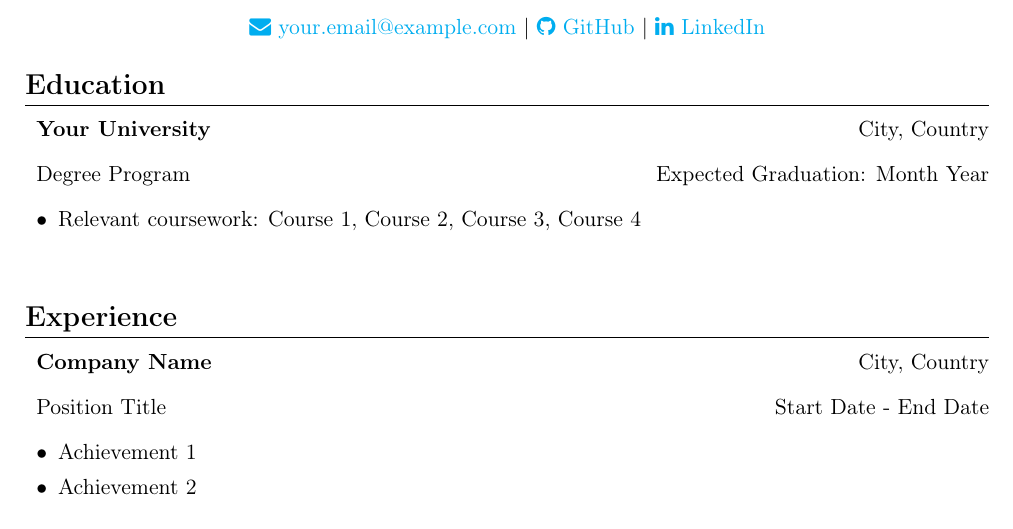
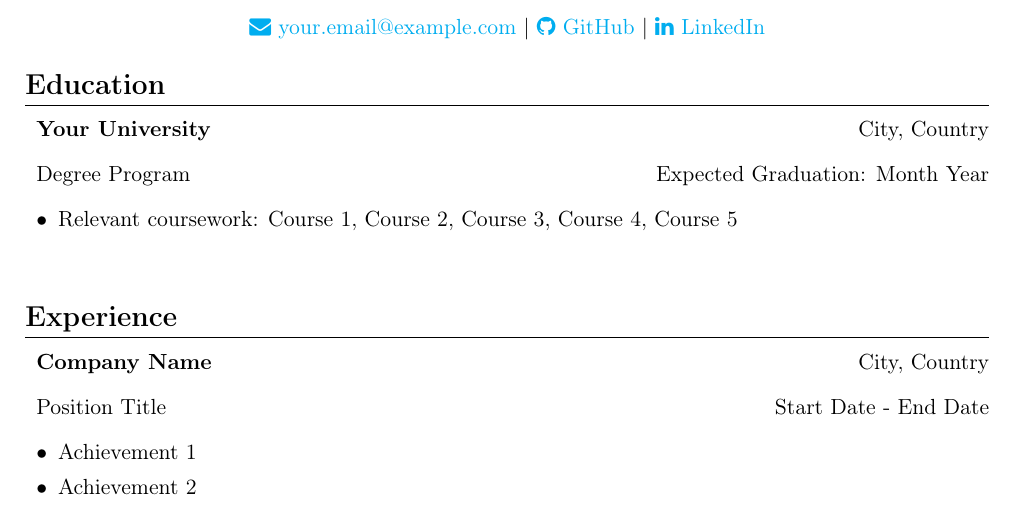
Before and after one commit to MarcusCJH/marcuscjh-resume, a LaTeX CV (src/resume.tex, which reads src/sections/education.tex): part of the page, cut so that both start at the same text. Compiled offline with pdfLaTeX.

Commit message:
Test for change

```diff
--- a/src/sections/education.tex
+++ b/src/sections/education.tex
@@ -3,7 +3,7 @@
     \item[] \textbf{Your University} \hfill City, Country
     \item[] Degree Program \hfill Expected Graduation: Month Year
     \begin{itemize}
-        \item Relevant coursework: Course 1, Course 2, Course 3, Course 4
+        \item Relevant coursework: Course 1, Course 2, Course 3, Course 4, Course 5
     \end{itemize}
 \end{itemize}
 \sectionspace
```
